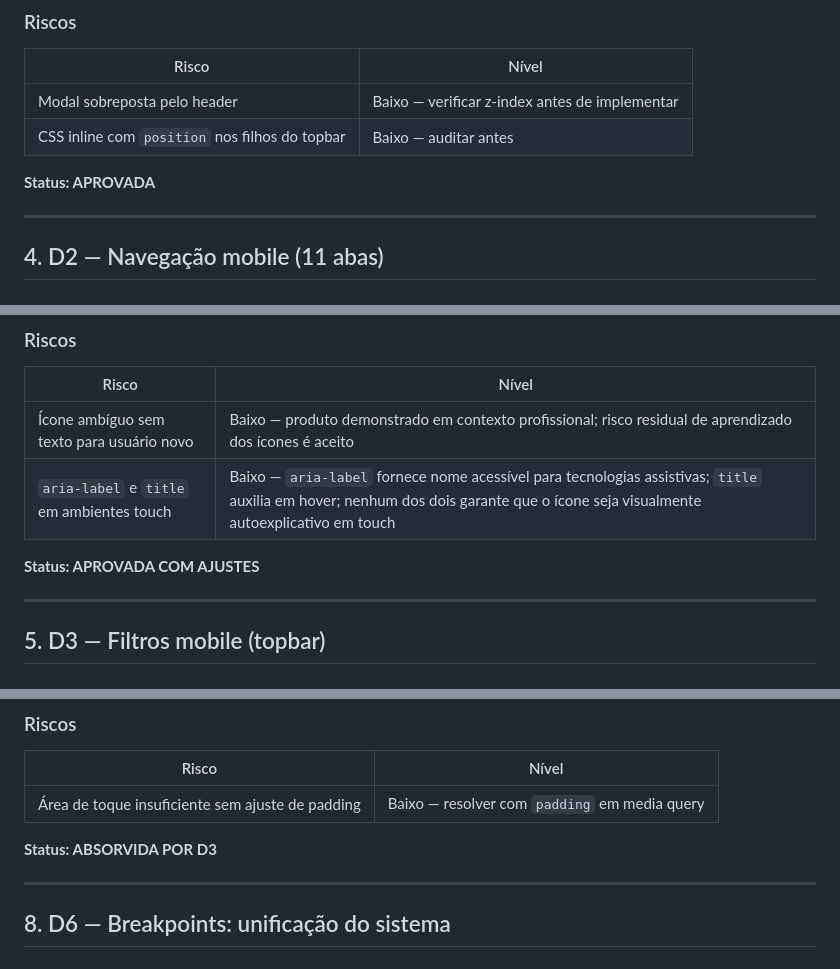
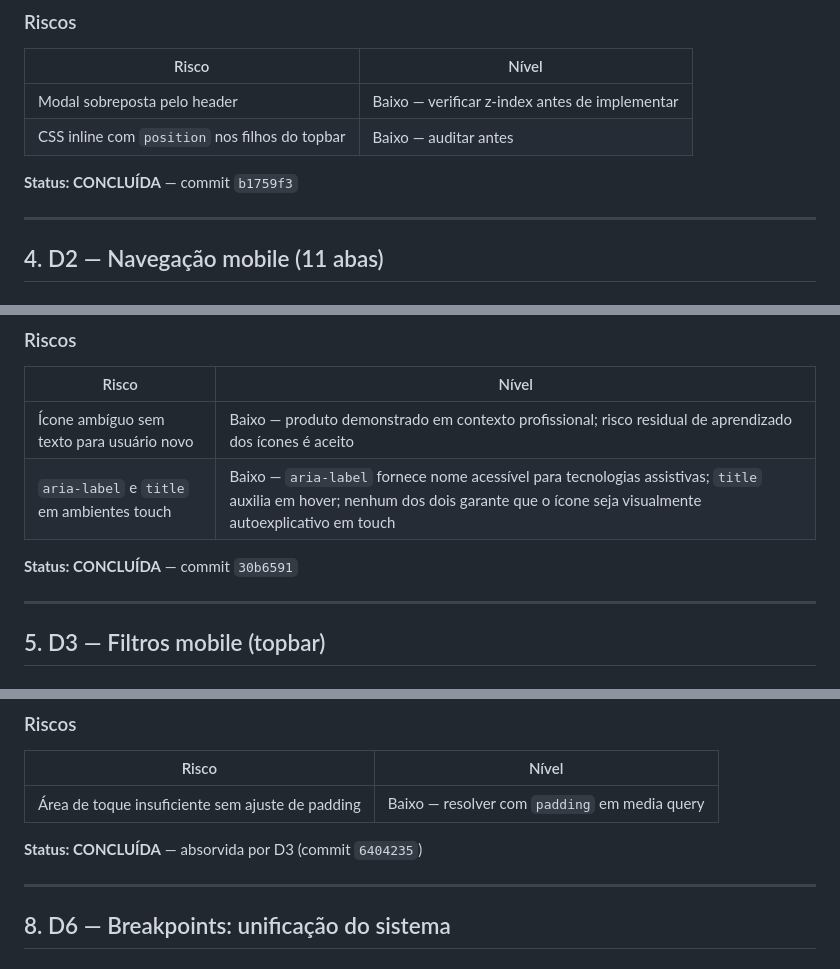
Before and after one commit to acnpacheco/flowops-ai, a Markdown page: flowops-ai/docs/REFATORACAO_01_DECISOES.md, 3 parts joined by grey strips. Rendered like a GitHub page.

```diff
--- a/flowops-ai/docs/REFATORACAO_01_DECISOES.md
+++ b/flowops-ai/docs/REFATORACAO_01_DECISOES.md
@@ -96,7 +96,7 @@ A altura do cabeçalho passa a ser determinada naturalmente pelo conteúdo.
 | Modal sobreposta pelo header | Baixo — verificar z-index antes de implementar |
 | CSS inline com `position` nos filhos do topbar | Baixo — auditar antes |
 
-**Status: APROVADA**
+**Status: CONCLUÍDA** — commit `b1759f3`
 
 ---
 
@@ -161,7 +161,7 @@ CSS puro, zero impacto em `tab()`, usa os ícones Tabler já presentes em todos
 | Ícone ambíguo sem texto para usuário novo | Baixo — produto demonstrado em contexto profissional; risco residual de aprendizado dos ícones é aceito |
 | `aria-label` e `title` em ambientes touch | Baixo — `aria-label` fornece nome acessível para tecnologias assistivas; `title` auxilia em hover; nenhum dos dois garante que o ícone seja visualmente autoexplicativo em touch |
 
-**Status: APROVADA COM AJUSTES**
+**Status: CONCLUÍDA** — commit `30b6591`
 
 ---
 
@@ -475,7 +475,7 @@ D3 já resolve o posicionamento. Icon-only seria uma mudança estética sem nece
 |-------|-------|
 | Área de toque insuficiente sem ajuste de padding | Baixo — resolver com `padding` em media query |
 
-**Status: ABSORVIDA POR D3**
+**Status: CONCLUÍDA** — absorvida por D3 (commit `6404235`)
 
 ---
 
```
Also changed, not shown: other parts of flowops-ai/docs/REFATORACAO_01_DECISOES.md (+10 -8 lines), flowops-ai/docs/REFATORACAO_02_PLANO_EXECUCAO.md (+11 -1 lines), flowops-ai/docs/REFATORACAO_03_FECHAMENTO.md (added, +255 -0 lines).
